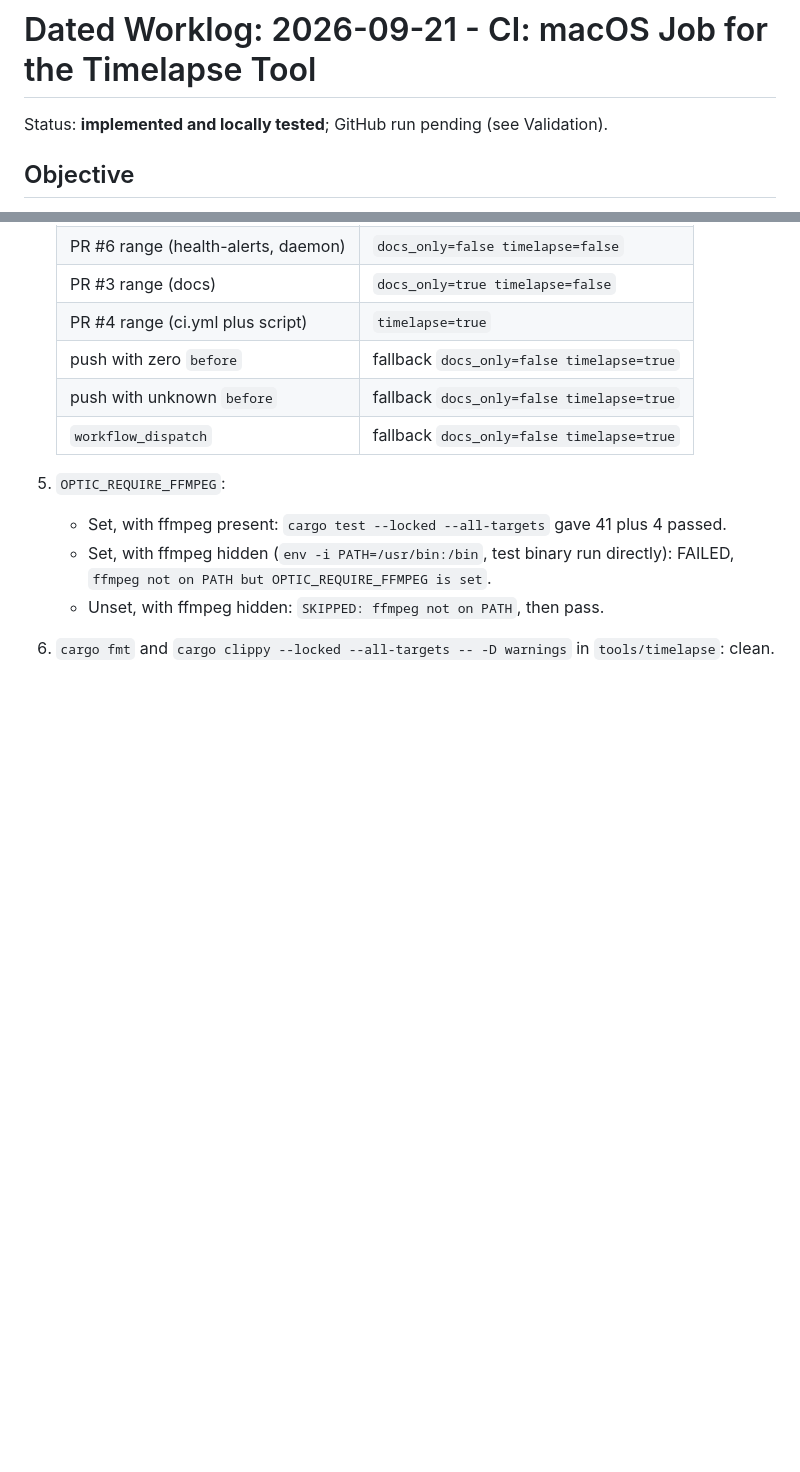
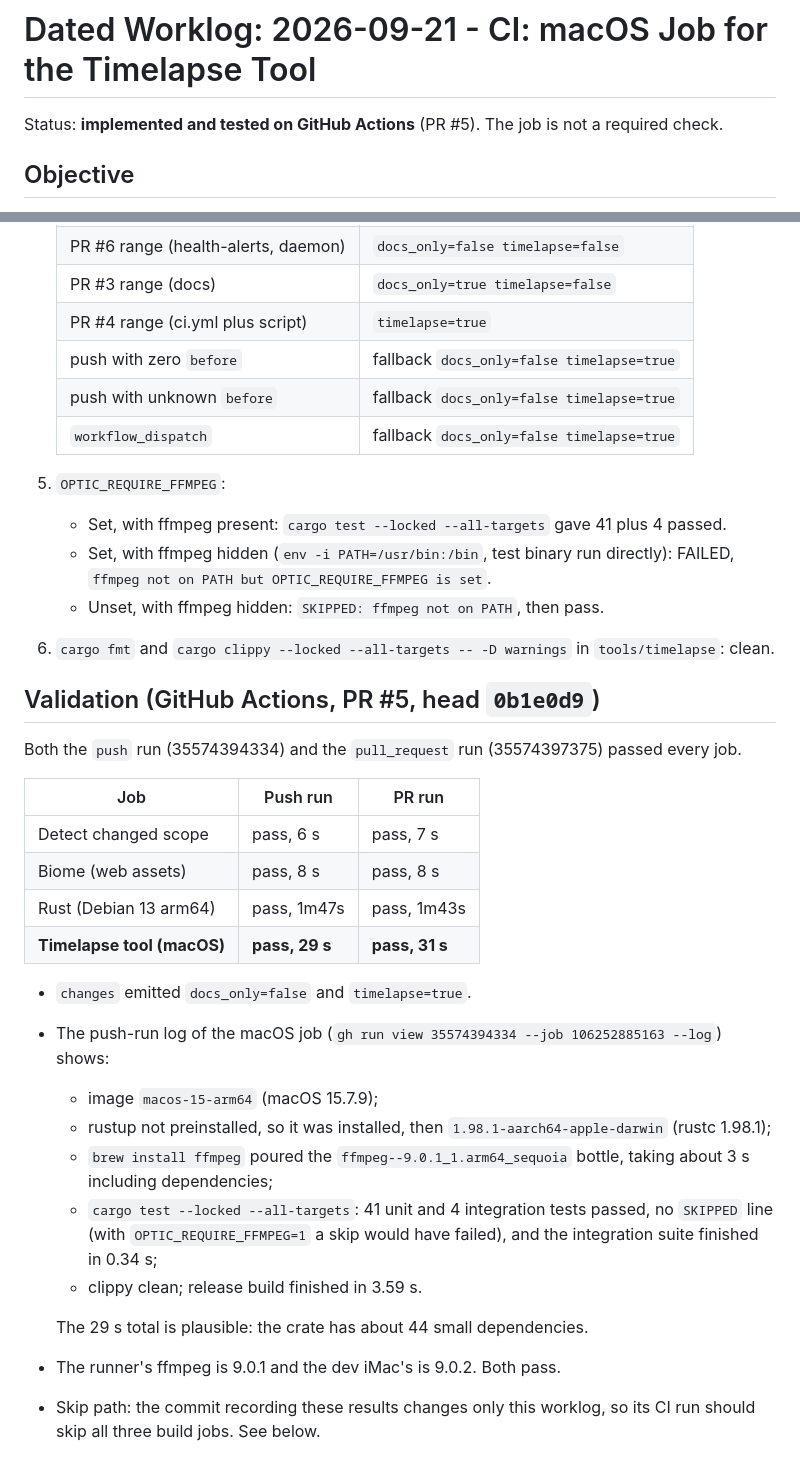
Before and after one commit to keefo/optic, a Markdown page: worklogs/2026-09-21-ci-timelapse-macos.md, 2 parts joined by grey strips. Drawn GitHub-style; blank space fills up the shorter version.

Commit message:
Record GitHub CI results for the timelapse macOS job
Co-Authored-By: Claude Opus 5 (1M context) <noreply@anthropic.com>

```diff
--- a/worklogs/2026-09-21-ci-timelapse-macos.md
+++ b/worklogs/2026-09-21-ci-timelapse-macos.md
@@ -1,7 +1,7 @@
 # Dated Worklog: 2026-09-21 - CI: macOS Job for the Timelapse Tool
 
-Status: **implemented and locally tested**; GitHub run pending (see
-Validation).
+Status: **implemented and tested on GitHub Actions** (PR #5). The job is
+not a required check.
 
 ## Objective
 
@@ -163,3 +163,33 @@ are not installed, so they were not run.
    - Unset, with ffmpeg hidden: `SKIPPED: ffmpeg not on PATH`, then pass.
 6. `cargo fmt` and `cargo clippy --locked --all-targets -- -D warnings`
    in `tools/timelapse`: clean.
+
+## Validation (GitHub Actions, PR #5, head `0b1e0d9`)
+
+Both the `push` run (35574394334) and the `pull_request` run (35574397375)
+passed every job.
+
+| Job | Push run | PR run |
+|---|---|---|
+| Detect changed scope | pass, 6 s | pass, 7 s |
+| Biome (web assets) | pass, 8 s | pass, 8 s |
+| Rust (Debian 13 arm64) | pass, 1m47s | pass, 1m43s |
+| **Timelapse tool (macOS)** | **pass, 29 s** | **pass, 31 s** |
+
+- `changes` emitted `docs_only=false` and `timelapse=true`.
+- The push-run log of the macOS job
+  (`gh run view 35574394334 --job 106252885163 --log`) shows:
+  - image `macos-15-arm64` (macOS 15.7.9);
+  - rustup not preinstalled, so it was installed, then `1.98.1-aarch64-apple-darwin`
+    (rustc 1.98.1);
+  - `brew install ffmpeg` poured the `ffmpeg--9.0.1_1.arm64_sequoia`
+    bottle, taking about 3 s including dependencies;
+  - `cargo test --locked --all-targets`: 41 unit and 4 integration tests
+    passed, no `SKIPPED` line (with `OPTIC_REQUIRE_FFMPEG=1` a skip would
+    have failed), and the integration suite finished in 0.34 s;
+  - clippy clean; release build finished in 3.59 s.
+
+  The 29 s total is plausible: the crate has about 44 small dependencies.
+- The runner's ffmpeg is 9.0.1 and the dev iMac's is 9.0.2. Both pass.
+- Skip path: the commit recording these results changes only this
+  worklog, so its CI run should skip all three build jobs. See below.
```
